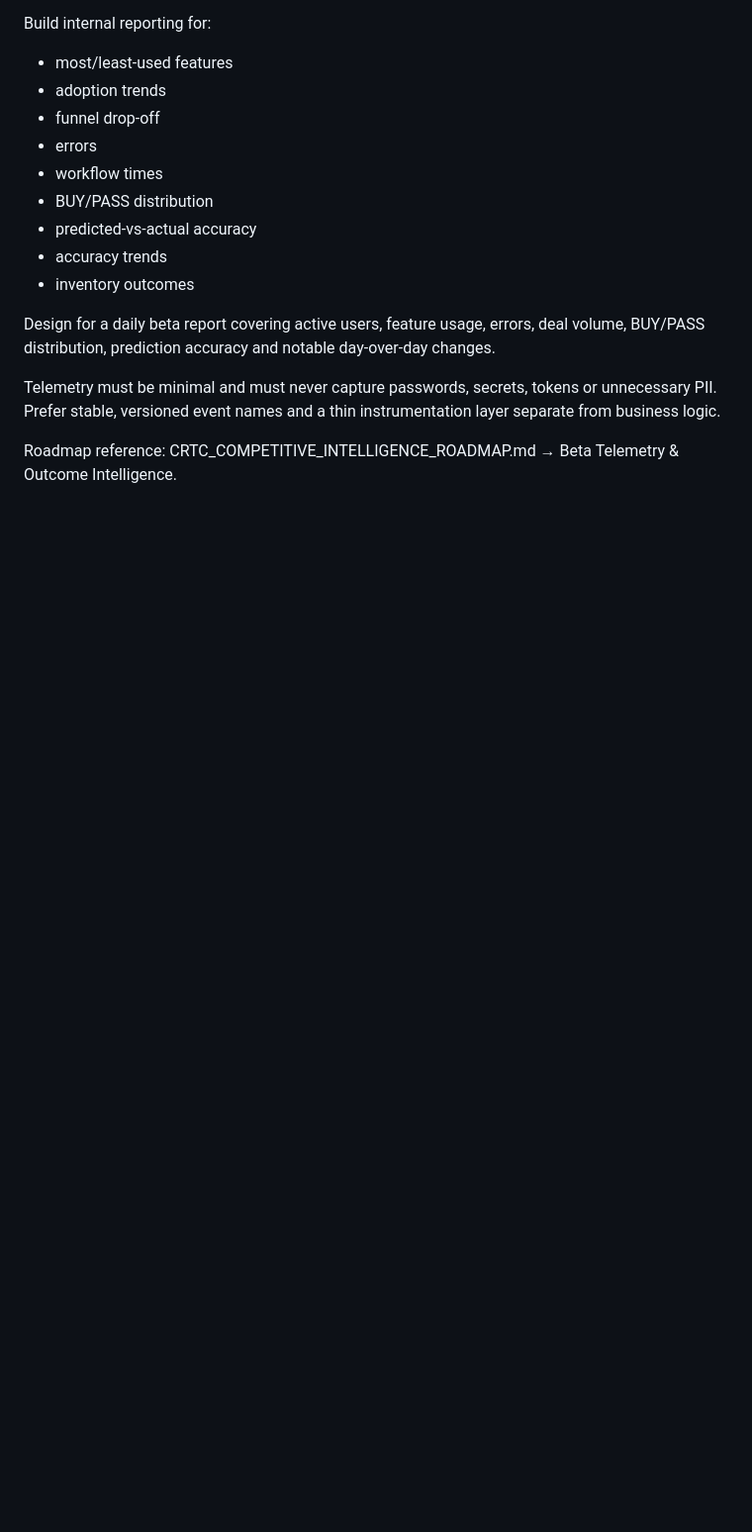
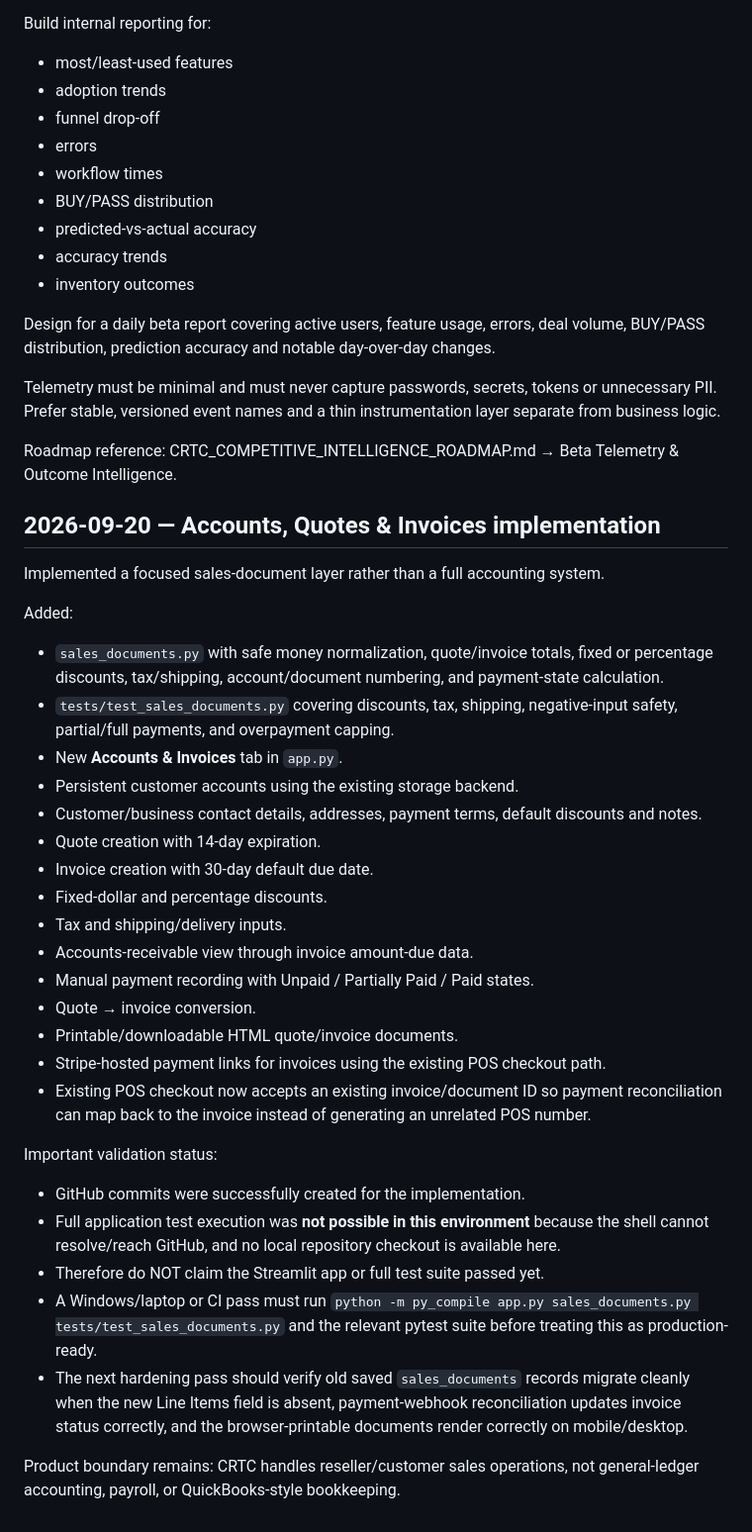
Before and after one commit to Halefire84/Appraze-ai, a Markdown page: CRTC_HANDOFF.md, the part around the change. Shown at 99% size. Drawn GitHub-style; blank space fills up the shorter version.

Commit message:
docs(hand-off): record accounts quotes invoices implementation and validation status

```diff
--- a/CRTC_HANDOFF.md
+++ b/CRTC_HANDOFF.md
@@ -763,3 +763,33 @@ Design for a daily beta report covering active users, feature usage, errors, dea
 Telemetry must be minimal and must never capture passwords, secrets, tokens or unnecessary PII. Prefer stable, versioned event names and a thin instrumentation layer separate from business logic.
 
 Roadmap reference: CRTC_COMPETITIVE_INTELLIGENCE_ROADMAP.md → Beta Telemetry & Outcome Intelligence.
+
+
+## 2026-09-20 — Accounts, Quotes & Invoices implementation
+Implemented a focused sales-document layer rather than a full accounting system.
+
+Added:
+- `sales_documents.py` with safe money normalization, quote/invoice totals, fixed or percentage discounts, tax/shipping, account/document numbering, and payment-state calculation.
+- `tests/test_sales_documents.py` covering discounts, tax, shipping, negative-input safety, partial/full payments, and overpayment capping.
+- New **Accounts & Invoices** tab in `app.py`.
+- Persistent customer accounts using the existing storage backend.
+- Customer/business contact details, addresses, payment terms, default discounts and notes.
+- Quote creation with 14-day expiration.
+- Invoice creation with 30-day default due date.
+- Fixed-dollar and percentage discounts.
+- Tax and shipping/delivery inputs.
+- Accounts-receivable view through invoice amount-due data.
+- Manual payment recording with Unpaid / Partially Paid / Paid states.
+- Quote → invoice conversion.
+- Printable/downloadable HTML quote/invoice documents.
+- Stripe-hosted payment links for invoices using the existing POS checkout path.
+- Existing POS checkout now accepts an existing invoice/document ID so payment reconciliation can map back to the invoice instead of generating an unrelated POS number.
+
+Important validation status:
+- GitHub commits were successfully created for the implementation.
+- Full application test execution was **not possible in this environment** because the shell cannot resolve/reach GitHub, and no local repository checkout is available here.
+- Therefore do NOT claim the Streamlit app or full test suite passed yet.
+- A Windows/laptop or CI pass must run `python -m py_compile app.py sales_documents.py tests/test_sales_documents.py` and the relevant pytest suite before treating this as production-ready.
+- The next hardening pass should verify old saved `sales_documents` records migrate cleanly when the new Line Items field is absent, payment-webhook reconciliation updates invoice status correctly, and the browser-printable documents render correctly on mobile/desktop.
+
+Product boundary remains: CRTC handles reseller/customer sales operations, not general-ledger accounting, payroll, or QuickBooks-style bookkeeping.
```
